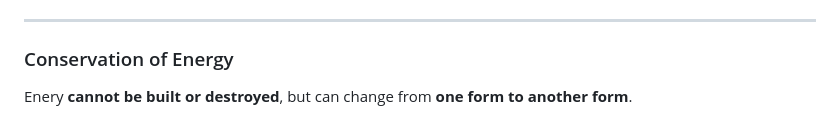
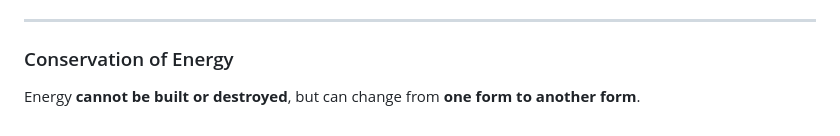
Before and after one commit to JediMadeThis/physics-practice, a Markdown page: physics.md, the part around one of its changes. Rendered like a GitHub page.

```diff
--- a/physics.md
+++ b/physics.md
@@ -187,4 +187,4 @@ Gravitational Potential Energy comes with **height**.
 
 ### Conservation of Energy
 
-Enery **cannot be built or destroyed**, but can change from **one form to another form**.
+Energy **cannot be built or destroyed**, but can change from **one form to another form**.
```
Also changed, not shown: other parts of physics.md (+4 -4 lines).
